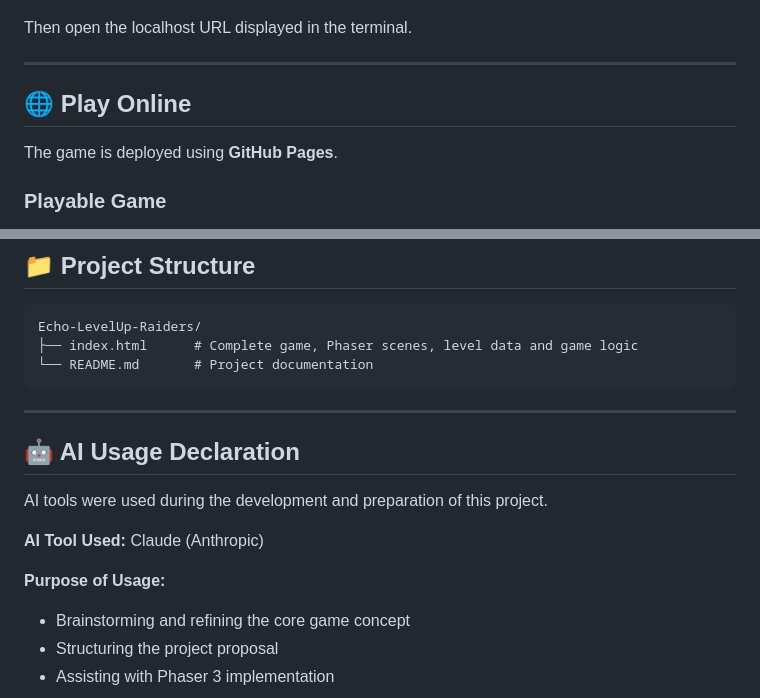
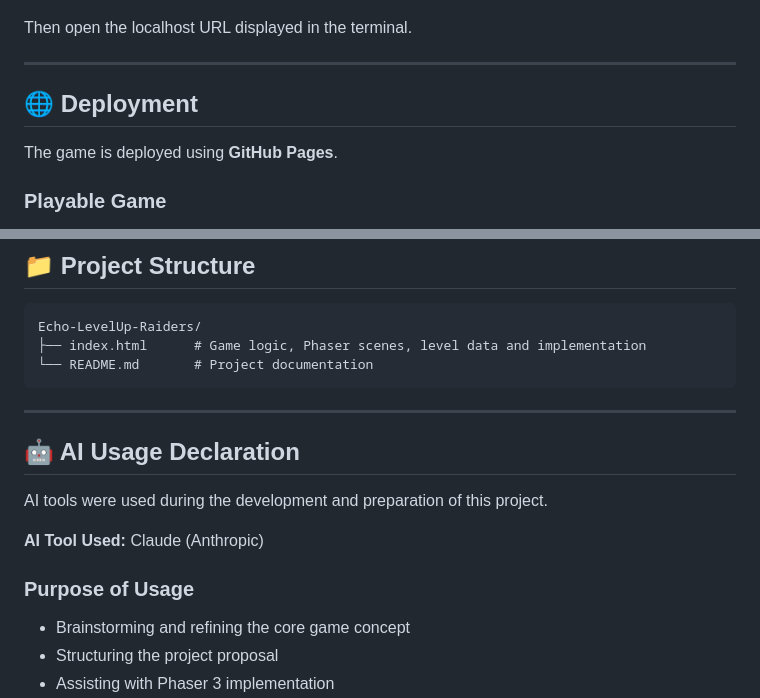
Before and after one commit to HarishReddy2006/Echo-LevelUp-Raiders, a Markdown page: README.md, 2 parts joined by grey strips. Drawn GitHub-style.

````diff
--- a/README.md
+++ b/README.md
@@ -118,7 +121,7 @@ Then open the localhost URL displayed in the terminal.
 
 ---
 
-## 🌐 Play Online
+## 🌐 Deployment
 
 The game is deployed using **GitHub Pages**.
 
@@ -136,7 +139,7 @@ https://github.com/HarishReddy2006/Echo-LevelUp-Raiders
 
 ```text
 Echo-LevelUp-Raiders/
-├── index.html      # Complete game, Phaser scenes, level data and game logic
+├── index.html      # Game logic, Phaser scenes, level data and implementation
 └── README.md       # Project documentation
 ```
 
@@ -148,7 +151,7 @@ AI tools were used during the development and preparation of this project.
 
 **AI Tool Used:** Claude (Anthropic)
 
-**Purpose of Usage:**
+### Purpose of Usage
 
 * Brainstorming and refining the core game concept
 * Structuring the project proposal
````
Also changed, not shown: other parts of README.md (+17 -14 lines).
